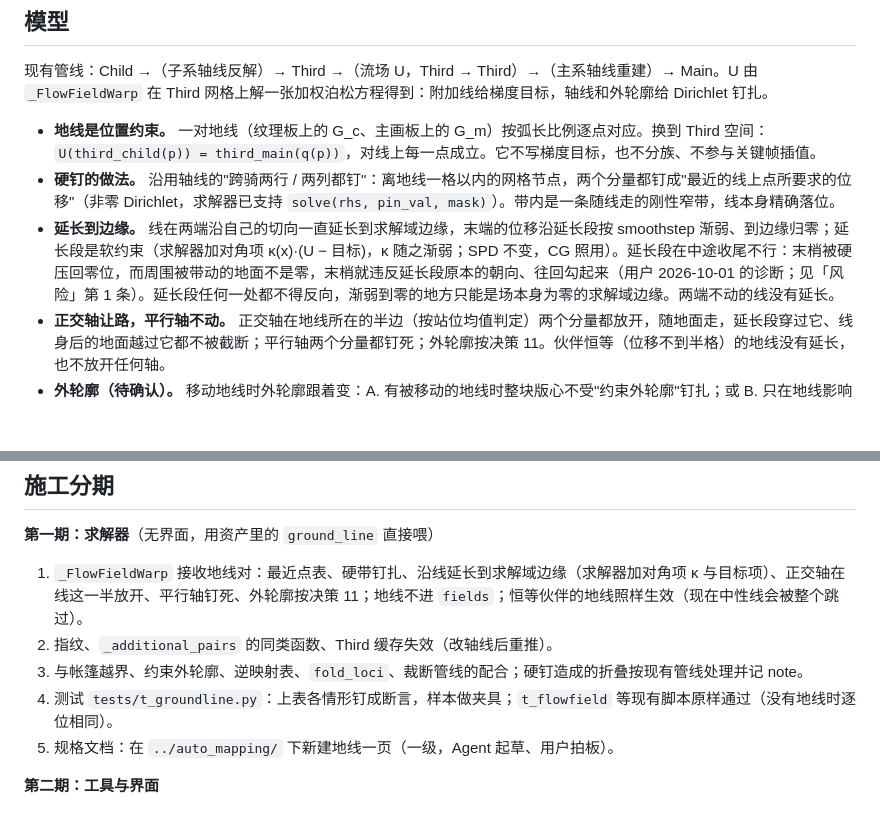
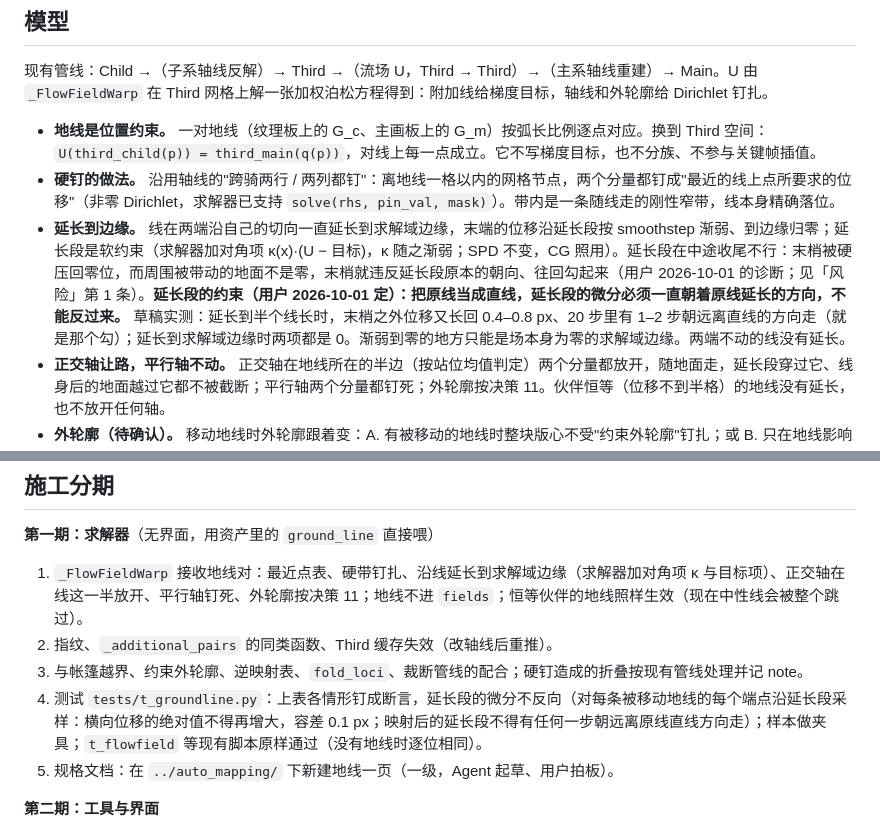
Before and after one commit to Nice9Tian/AnimeAn, a Markdown page: docs/plan/2026-09-30-地线-GroundLine-计划.md, 2 parts joined by grey strips. Rendered like a GitHub page; blank space fills up the shorter version.

Commit message:
地线计划：延长段的微分不得反向，写成约束与验收项（用户 2026-10-01 定）
Co-Authored-By: Claude Fable 5.1 <noreply@anthropic.com>

```diff
--- a/docs/plan/2026-09-30-地线-GroundLine-计划.md
+++ b/docs/plan/2026-09-30-地线-GroundLine-计划.md
@@ -26,7 +26,7 @@
 
 - **地线是位置约束。** 一对地线（纹理板上的 G_c、主画板上的 G_m）按弧长比例逐点对应。换到 Third 空间：`U(third_child(p)) = third_main(q(p))`，对线上每一点成立。它不写梯度目标，也不分族、不参与关键帧插值。
 - **硬钉的做法。** 沿用轴线的"跨骑两行 / 两列都钉"：离地线一格以内的网格节点，两个分量都钉成"最近的线上点所要求的位移"（非零 Dirichlet，求解器已支持 `solve(rhs, pin_val, mask)`）。带内是一条随线走的刚性窄带，线本身精确落位。
-- **延长到边缘。** 线在两端沿自己的切向一直延长到求解域边缘，末端的位移沿延长段按 smoothstep 渐弱、到边缘归零；延长段是软约束（求解器加对角项 κ(x)·(U − 目标)，κ 随之渐弱；SPD 不变，CG 照用）。延长段在中途收尾不行：末梢被硬压回零位，而周围被带动的地面不是零，末梢就违反延长段原本的朝向、往回勾起来（用户 2026-10-01 的诊断；见「风险」第 1 条）。延长段任何一处都不得反向，渐弱到零的地方只能是场本身为零的求解域边缘。两端不动的线没有延长。
+- **延长到边缘。** 线在两端沿自己的切向一直延长到求解域边缘，末端的位移沿延长段按 smoothstep 渐弱、到边缘归零；延长段是软约束（求解器加对角项 κ(x)·(U − 目标)，κ 随之渐弱；SPD 不变，CG 照用）。延长段在中途收尾不行：末梢被硬压回零位，而周围被带动的地面不是零，末梢就违反延长段原本的朝向、往回勾起来（用户 2026-10-01 的诊断；见「风险」第 1 条）。**延长段的约束（用户 2026-10-01 定）：把原线当成直线，延长段的微分必须一直朝着原线延长的方向，不能反过来。** 草稿实测：延长到半个线长时，末梢之外位移又长回 0.4–0.8 px、20 步里有 1–2 步朝远离直线的方向走（就是那个勾）；延长到求解域边缘时两项都是 0。渐弱到零的地方只能是场本身为零的求解域边缘。两端不动的线没有延长。
 - **正交轴让路，平行轴不动。** 正交轴在地线所在的半边（按站位均值判定）两个分量都放开，随地面走，延长段穿过它、线身后的地面越过它都不被截断；平行轴两个分量都钉死；外轮廓按决策 11。伙伴恒等（位移不到半格）的地线没有延长，也不放开任何轴。
 - **外轮廓（待确认）。** 移动地线时外轮廓跟着变：A. 有被移动的地线时整块版心不受"约束外轮廓"钉扎；或 B. 只在地线影响范围内让路。
 - **附加线服从地线。** 地线的节点是 Dirichlet，附加线的梯度目标在那里不起作用；交点和近旁由钉扎说了算。
@@ -88,7 +88,7 @@
 1. `_FlowFieldWarp` 接收地线对：最近点表、硬带钉扎、沿线延长到求解域边缘（求解器加对角项 κ 与目标项）、正交轴在线这一半放开、平行轴钉死、外轮廓按决策 11；地线不进 `fields`；恒等伙伴的地线照样生效（现在中性线会被整个跳过）。
 2. 指纹、`_additional_pairs` 的同类函数、Third 缓存失效（改轴线后重推）。
 3. 与帐篷越界、约束外轮廓、逆映射表、`fold_loci`、裁断管线的配合；硬钉造成的折叠按现有管线处理并记 note。
-4. 测试 `tests/t_groundline.py`：上表各情形钉成断言，样本做夹具；`t_flowfield` 等现有脚本原样通过（没有地线时逐位相同）。
+4. 测试 `tests/t_groundline.py`：上表各情形钉成断言，延长段的微分不反向（对每条被移动地线的每个端点沿延长段采样：横向位移的绝对值不得再增大，容差 0.1 px；映射后的延长段不得有任何一步朝远离原线直线方向走）；样本做夹具；`t_flowfield` 等现有脚本原样通过（没有地线时逐位相同）。
 5. 规格文档：在 `../auto_mapping/` 下新建地线一页（一级，Agent 起草、用户拍板）。
 
 **第二期：工具与界面**
```
